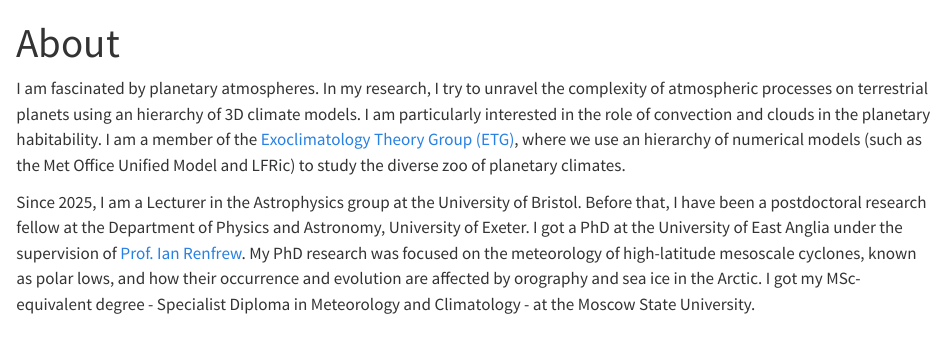
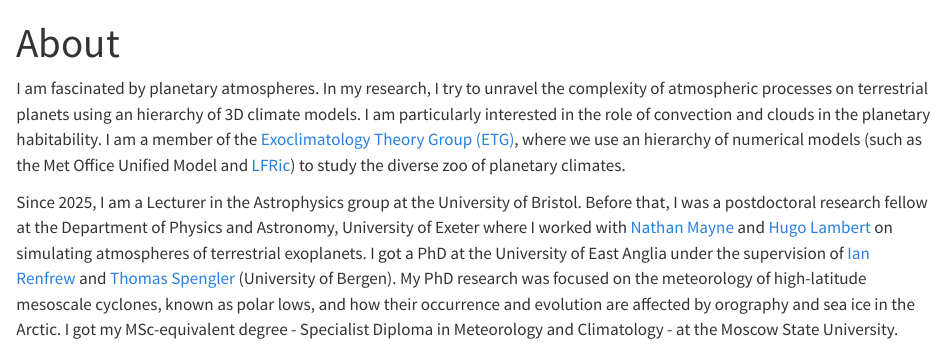
Before and after one commit to dennissergeev/dennissergeev.github.io, a Quarto document (about.qmd): the page in a window 1100 px wide, from its top. Rendered offline with R 4.5, knitr and Pandoc in place of Quarto, with nearby package versions.

Commit message:
minor tweaks

```diff
--- a/about.qmd
+++ b/about.qmd
@@ -5,11 +5,11 @@ title: "About"
 I am fascinated by planetary atmospheres.
 In my research, I try to unravel the complexity of atmospheric processes on terrestrial planets using an hierarchy of 3D climate models.
 I am particularly interested in the role of convection and clouds in the planetary habitability.
-I am a member of the [Exoclimatology Theory Group (ETG)](https://www.exoclimatology.com/), where we use an hierarchy of numerical models (such as the Met Office Unified Model and LFRic) to study the diverse zoo of planetary climates.
+I am a member of the [Exoclimatology Theory Group (ETG)](https://www.exoclimatology.com/), where we use an hierarchy of numerical models (such as the Met Office Unified Model and [LFRic](research/lfric.qmd)) to study the diverse zoo of planetary climates.
 
 Since 2025, I am a Lecturer in the Astrophysics group at the University of Bristol.
-Before that, I have been a postdoctoral research fellow at the Department of Physics and Astronomy, University of Exeter.
-I got a PhD at the University of East Anglia under the supervision of [Prof. Ian Renfrew](https://research-portal.uea.ac.uk/en/persons/ian-renfrew).
+Before that, I was a postdoctoral research fellow at the Department of Physics and Astronomy, University of Exeter where I worked with [Nathan Mayne](https://experts.exeter.ac.uk/380-nathan-mayne) and [Hugo Lambert](https://experts.exeter.ac.uk/4403-hugo-lambert) on simulating atmospheres of terrestrial exoplanets.
+I got a PhD at the University of East Anglia under the supervision of [Ian Renfrew](https://research-portal.uea.ac.uk/en/persons/ian-renfrew) and [Thomas Spengler](https://www4.uib.no/en/find-employees/Thomas.Spengler) (University of Bergen).
 My PhD research was focused on the meteorology of high-latitude mesoscale cyclones, known as polar lows, and how their occurrence and evolution are affected by orography and sea ice in the Arctic.
 I got my MSc-equivalent degree - Specialist Diploma in Meteorology and Climatology - at the Moscow State University.
 
```
Also changed, not shown: research/lfric.qmd (+1 -1 lines).
